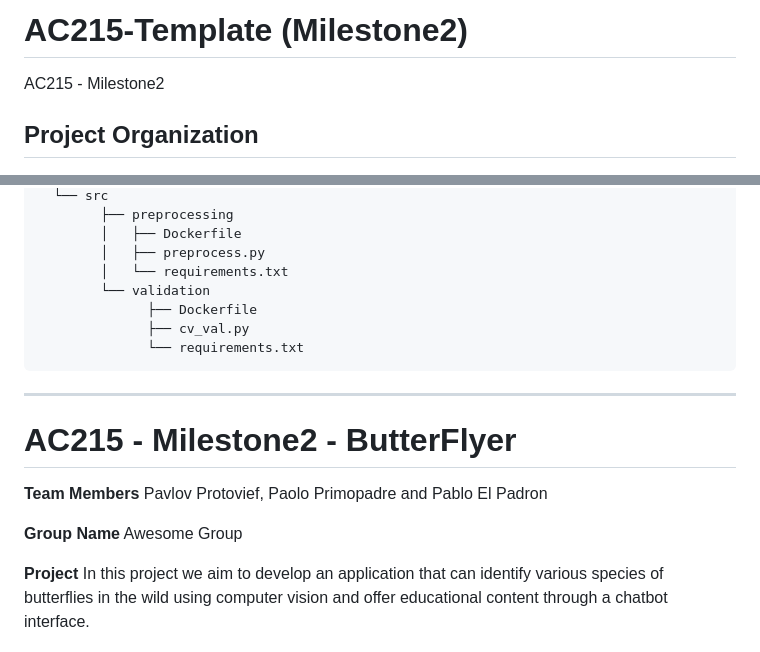
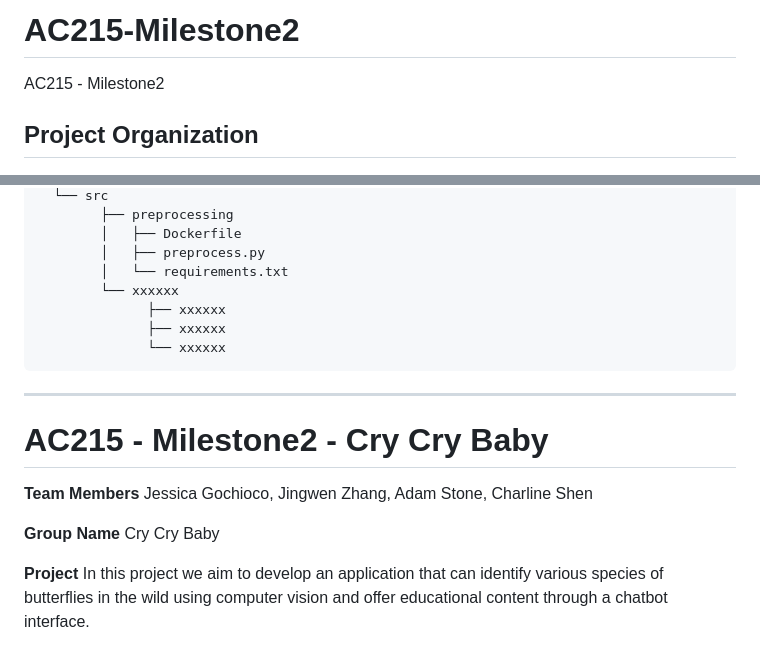
Before and after one commit to charlineshen/AC215_CryCryBaby, a Markdown page: README.md, 2 parts joined by grey strips. Drawn GitHub-style.

```diff
--- a/README.md
+++ b/README.md
@@ -1,4 +1,4 @@
-AC215-Template (Milestone2)
+AC215-Milestone2
 ==============================
 
 AC215 - Milestone2
@@ -16,20 +16,21 @@ Project Organization
             │   ├── Dockerfile
             │   ├── preprocess.py
             │   └── requirements.txt
-            └── validation
-                  ├── Dockerfile
-                  ├── cv_val.py
-                  └── requirements.txt
+            └── xxxxxx
+                  ├── xxxxxx
+                  ├── xxxxxx
+                  └── xxxxxx
 
 
 --------
-# AC215 - Milestone2 - ButterFlyer
+# AC215 - Milestone2 - Cry Cry Baby
 
 **Team Members**
-Pavlov Protovief, Paolo Primopadre and Pablo El Padron
+Jessica Gochioco, Jingwen Zhang, Adam Stone, Charline Shen
+
 
 **Group Name**
-Awesome Group
+Cry Cry Baby
 
 **Project**
 In this project we aim to develop an application that can identify various species of butterflies in the wild using computer vision and offer educational content through a chatbot interface.
```
